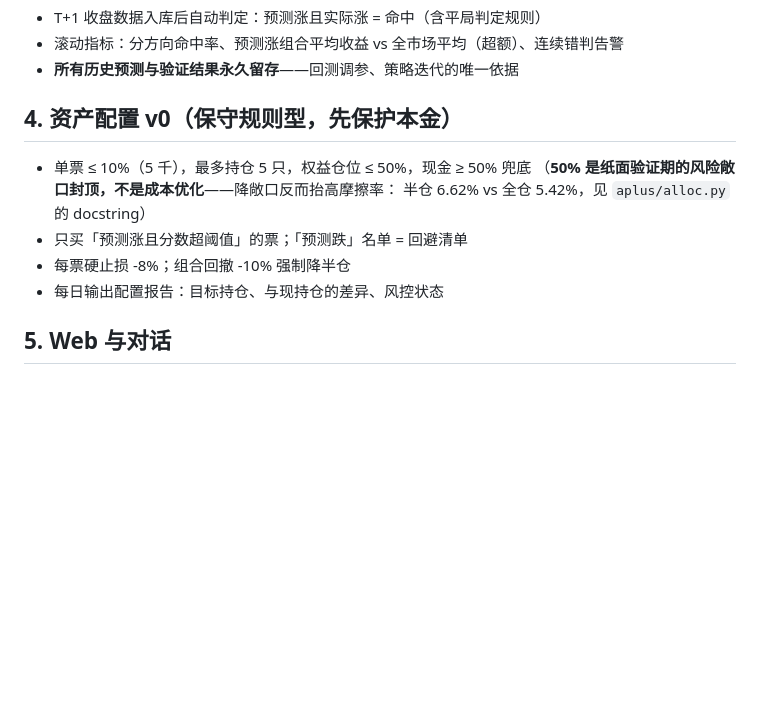
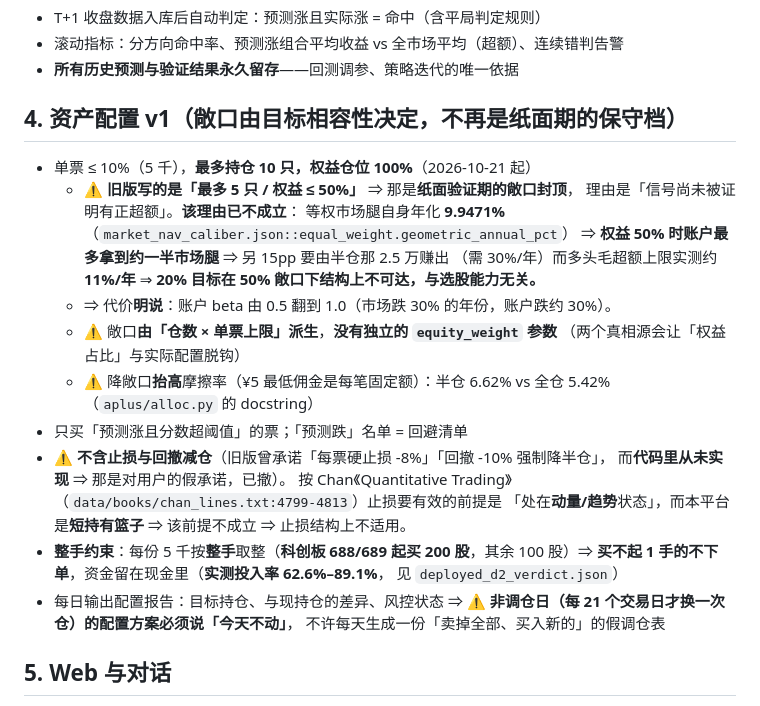
Before and after one commit to DenceChen/aplus, a Markdown page: docs/PLATFORM.md, the part around the change. GitHub-like rendering; blank space fills up the shorter version.

Commit message:
收尾: 修 PLATFORM.md §4 —— 资产配置规则的四条陈述已全部不成立
**它挡住了什么**：§4 是「资产配置的设计依据」，后来人照它实现或照它恢复都会错。
四条旧陈述与现状：

| 旧文 | 现状 |
|---|---|
| 「最多持仓 5 只，权益仓位 ≤ 50%（纸面期敞口封顶）」 | **10 只 / 权益 100%** —— 封顶的理由已不成立 |
| 「每票硬止损 -8%」 | **代码里从未实现** ⇒ 对用户的假承诺，已撤 |
| 「组合回撤 -10% 强制降半仓」 | 同上 |
| （缺）整手约束 | **科创板 688/689 起买 200 股**；实测投入率 62.6%–89.1% |

⚠️ 「纸面期敞口封顶」被撤的**理由**写清了，不是「改了」：
等权市场腿自身年化 9.9471% ⇒ 权益 50% 时账户最多拿到约一半市场腿
⇒ 另 15pp 要由半仓那 2.5 万赚出（需 30%/年）而多头毛超额上限实测约 11%/年
⇒ **20% 在 50% 敞口下结构上不可达，与选股能力无关。**
⇒ 代价**明说**：账户 beta 由 0.5 翻到 1.0。

⚠️ 同时写进两条**不许犯的**：
① 敞口**由「仓数 × 单票上限」派生**，**没有独立的 `equity_weight` 参数**
（两个真相源会让「权益占比」与实际配置脱钩）；
② **非调仓日（每 21 个交易日才换一次仓）的配置方案必须说「今天不动」**，
不许每天生成一份「卖掉全部、买入新的」假调仓表
（实测 `alloc_2026-10-20.json` 在非调仓日写着 remove 10 / add 5）。

Co-Authored-By: Claude Code <noreply@anthropic.com>

```diff
--- a/docs/PLATFORM.md
+++ b/docs/PLATFORM.md
@@ -105,14 +105,31 @@ aplus/
 - 滚动指标：分方向命中率、预测涨组合平均收益 vs 全市场平均（超额）、连续错判告警
 - **所有历史预测与验证结果永久留存**——回测调参、策略迭代的唯一依据
 
-## 4. 资产配置 v0（保守规则型，先保护本金）
+## 4. 资产配置 v1（**敞口由目标相容性决定，不再是纸面期的保守档**）
 
-- 单票 ≤ 10%（5 千），最多持仓 5 只，权益仓位 ≤ 50%，现金 ≥ 50% 兜底
-  （**50% 是纸面验证期的风险敞口封顶，不是成本优化**——降敞口反而抬高摩擦率：
-  半仓 6.62% vs 全仓 5.42%，见 `aplus/alloc.py` 的 docstring）
+- 单票 ≤ 10%（5 千），**最多持仓 10 只，权益仓位 100%**（2026-10-21 起）
+  - ⚠️ **旧版写的是「最多 5 只 / 权益 ≤ 50%」** ⇒ 那是**纸面验证期的敞口封顶**，
+    理由是「信号尚未被证明有正超额」。**该理由已不成立**：
+    等权市场腿自身年化 **9.9471%**（`market_nav_caliber.json::equal_weight.geometric_annual_pct`）
+    ⇒ **权益 50% 时账户最多拿到约一半市场腿** ⇒ 另 15pp 要由半仓那 2.5 万赚出
+    （需 30%/年）而多头毛超额上限实测约 **11%/年**
+    ⇒ **20% 目标在 50% 敞口下结构上不可达，与选股能力无关。**
+  - ⇒ 代价**明说**：账户 beta 由 0.5 翻到 1.0（市场跌 30% 的年份，账户跌约 30%）。
+  - ⚠️ 敞口**由「仓数 × 单票上限」派生**，**没有独立的 `equity_weight` 参数**
+    （两个真相源会让「权益占比」与实际配置脱钩）
+  - ⚠️ 降敞口**抬高**摩擦率（¥5 最低佣金是每笔固定额）：半仓 6.62% vs 全仓 5.42%
+    （`aplus/alloc.py` 的 docstring）
 - 只买「预测涨且分数超阈值」的票；「预测跌」名单 = 回避清单
-- 每票硬止损 -8%；组合回撤 -10% 强制降半仓
+- ⚠️ **不含止损与回撤减仓**（旧版曾承诺「每票硬止损 -8%」「回撤 -10% 强制降半仓」，
+  而**代码里从未实现** ⇒ 那是对用户的假承诺，已撤）。
+  按 Chan《Quantitative Trading》（`data/books/chan_lines.txt:4799-4813`）止损要有效的前提是
+  「处在**动量/趋势**状态」，而本平台是**短持有篮子** ⇒ 该前提不成立 ⇒ 止损结构上不适用。
+- **整手约束**：每份 5 千按**整手**取整（**科创板 688/689 起买 200 股**，其余 100 股）⇒
+  **买不起 1 手的不下单**，资金留在现金里（**实测投入率 62.6%–89.1%**，
+  见 `deployed_d2_verdict.json`）
 - 每日输出配置报告：目标持仓、与现持仓的差异、风控状态
+  ⇒ ⚠️ **非调仓日（每 21 个交易日才换一次仓）的配置方案必须说「今天不动」**，
+     不许每天生成一份「卖掉全部、买入新的」的假调仓表
 
 ## 5. Web 与对话
 
```
